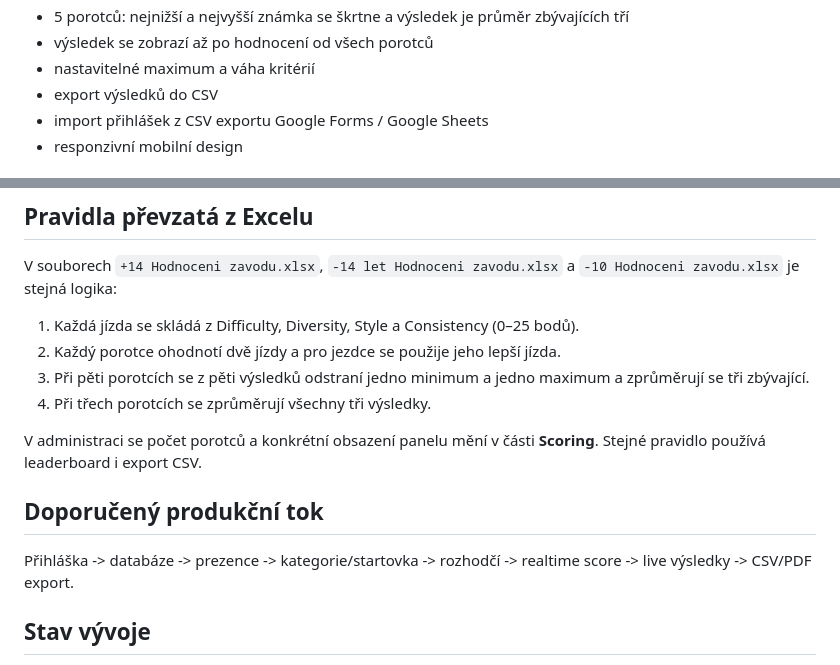
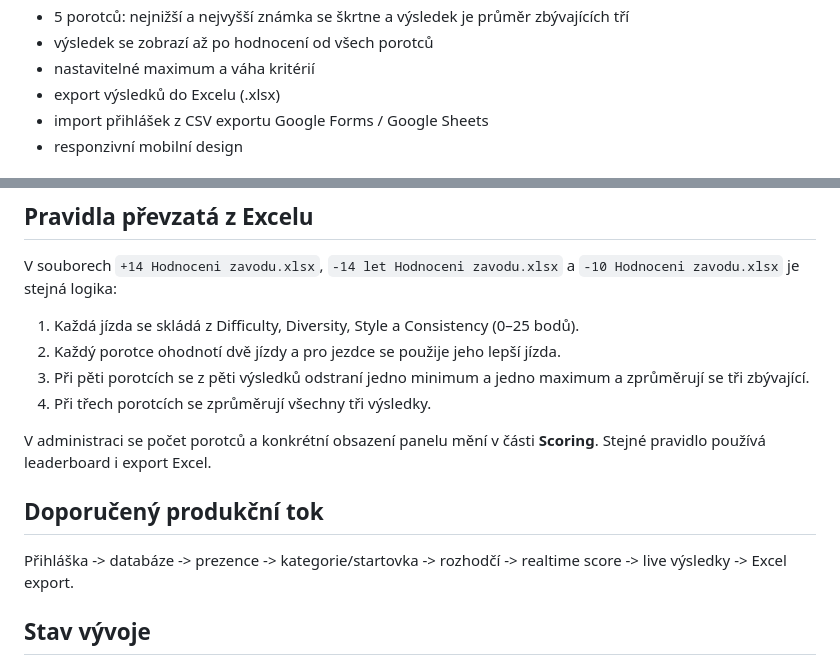
Before and after one commit to MartinNogol/ridescore, a Markdown page: README.md, 2 parts joined by grey strips. Rendered like a GitHub page.

Commit message:
Document Excel results export

```diff
--- a/README.md
+++ b/README.md
@@ -34,7 +34,7 @@ DEMO režim ukládá data do localStorage daného prohlížeče. Hodí se na vzh
 - 5 porotců: nejnižší a nejvyšší známka se škrtne a výsledek je průměr zbývajících tří
 - výsledek se zobrazí až po hodnocení od všech porotců
 - nastavitelné maximum a váha kritérií
-- export výsledků do CSV
+- export výsledků do Excelu (.xlsx)
 - import přihlášek z CSV exportu Google Forms / Google Sheets
 - responzivní mobilní design
 
@@ -76,11 +76,11 @@ V souborech `+14 Hodnoceni zavodu.xlsx`, `-14 let Hodnoceni zavodu.xlsx` a `-10
 3. Při pěti porotcích se z pěti výsledků odstraní jedno minimum a jedno maximum a zprůměrují se tři zbývající.
 4. Při třech porotcích se zprůměrují všechny tři výsledky.
 
-V administraci se počet porotců a konkrétní obsazení panelu mění v části **Scoring**. Stejné pravidlo používá leaderboard i export CSV.
+V administraci se počet porotců a konkrétní obsazení panelu mění v části **Scoring**. Stejné pravidlo používá leaderboard i export Excel.
 
 ## Doporučený produkční tok
 
-Přihláška -> databáze -> prezence -> kategorie/startovka -> rozhodčí -> realtime score -> live výsledky -> CSV/PDF export.
+Přihláška -> databáze -> prezence -> kategorie/startovka -> rozhodčí -> realtime score -> live výsledky -> Excel export.
 
 ## Stav vývoje
 
```
